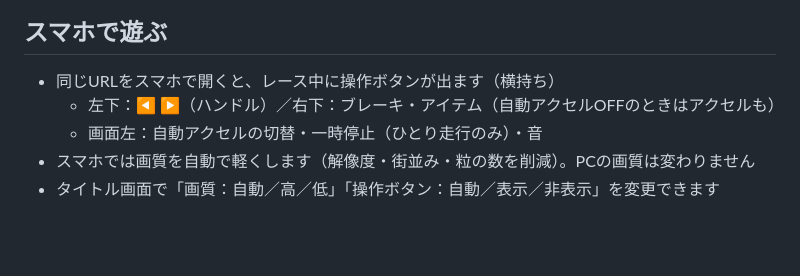
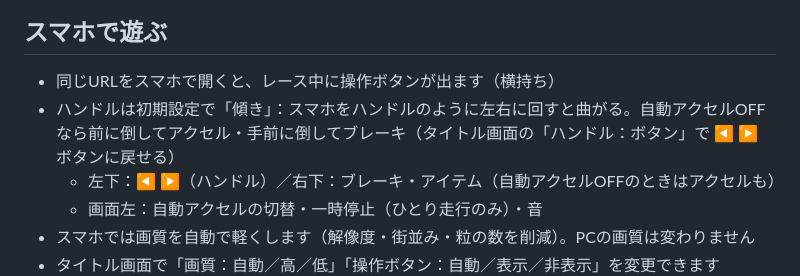
Before and after one commit to jungokaku/masao-kart, a Markdown page: README.md, the part around the change. Rendered like a GitHub page; blank space fills up the shorter version.

```diff
--- a/README.md
+++ b/README.md
@@ -136,6 +136,7 @@
 ## スマホで遊ぶ
 
 - 同じURLをスマホで開くと、レース中に操作ボタンが出ます（横持ち）
+- ハンドルは初期設定で「傾き」：スマホをハンドルのように左右に回すと曲がる。自動アクセルOFFなら前に倒してアクセル・手前に倒してブレーキ（タイトル画面の「ハンドル：ボタン」で ◀ ▶ ボタンに戻せる）
   - 左下：◀ ▶（ハンドル）／右下：ブレーキ・アイテム（自動アクセルOFFのときはアクセルも）
   - 画面左：自動アクセルの切替・一時停止（ひとり走行のみ）・音
 - スマホでは画質を自動で軽くします（解像度・街並み・粒の数を削減）。PCの画質は変わりません
```
